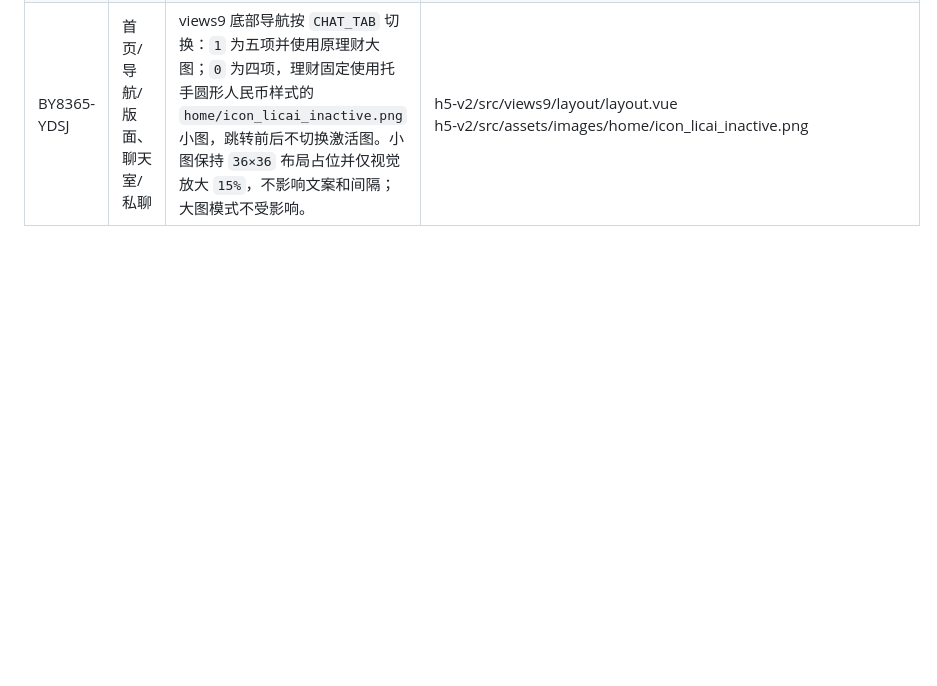
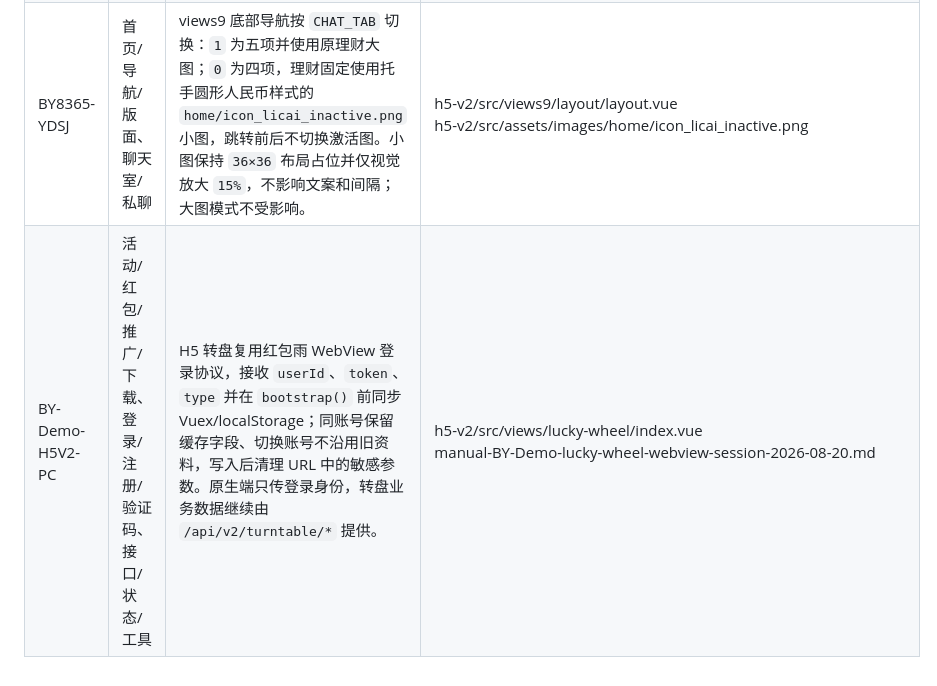
Before and after one commit to maolaila/fenxi, a Markdown page: h5-v2/功能地图总览.md, the part around the change. Drawn GitHub-style; blank space fills up the shorter version.

Commit message:
docs: record demo lucky wheel webview session

```diff
--- a/h5-v2/功能地图总览.md
+++ b/h5-v2/功能地图总览.md
@@ -39,3 +39,4 @@
 | BY8365-YDSJ | 资金/充值/提现 | 公司入款数字货币充值下拉的汇率文案改为“通道名+1”，例如“云顶世界财务1 = 6.74元”；仅调整展示，不影响计算及提交。代码提交：`5d971dc10`。 | h5-v2/src/views/personal-center/child_modal/recharge_list/components/digital-currency-tab.vue |
 | BY8365-YDSJ | 个人中心/账户 | 偏好设置隐藏“红包”“聊天室弹幕”“私信通知”“彩票头条”，保留“高级投注模式”“中奖通知”“购彩助手”；仅隐藏开关入口，不改变已有偏好状态和底层功能。代码提交：`895076192`。 | h5-v2/src/views/personal-center/child_modal/mysetting/personal_hobby/personal_hobby.vue |
 | BY8365-YDSJ | 首页/导航/版面、聊天室/私聊 | views9 底部导航按 `CHAT_TAB` 切换：`1` 为五项并使用原理财大图；`0` 为四项，理财固定使用托手圆形人民币样式的 `home/icon_licai_inactive.png` 小图，跳转前后不切换激活图。小图保持 `36×36` 布局占位并仅视觉放大 `15%`，不影响文案和间隔；大图模式不受影响。 | h5-v2/src/views9/layout/layout.vue<br>h5-v2/src/assets/images/home/icon_licai_inactive.png |
+| BY-Demo-H5V2-PC | 活动/红包/推广/下载、登录/注册/验证码、接口/状态/工具 | H5 转盘复用红包雨 WebView 登录协议，接收 `userId`、`token`、`type` 并在 `bootstrap()` 前同步 Vuex/localStorage；同账号保留缓存字段、切换账号不沿用旧资料，写入后清理 URL 中的敏感参数。原生端只传登录身份，转盘业务数据继续由 `/api/v2/turntable/*` 提供。 | h5-v2/src/views/lucky-wheel/index.vue<br>manual-BY-Demo-lucky-wheel-webview-session-2026-08-20.md |
```
Also changed, not shown: h5-v2/manual-BY-Demo-lucky-wheel-webview-session-2026-08-20.md (added, +26 -0 lines).
